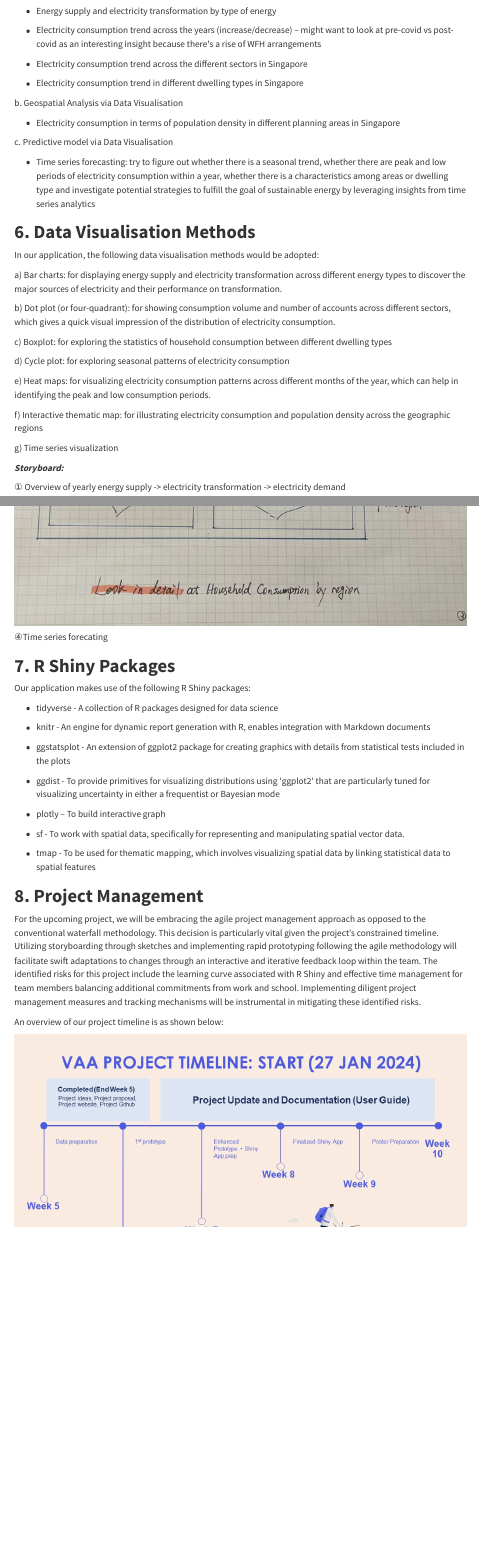
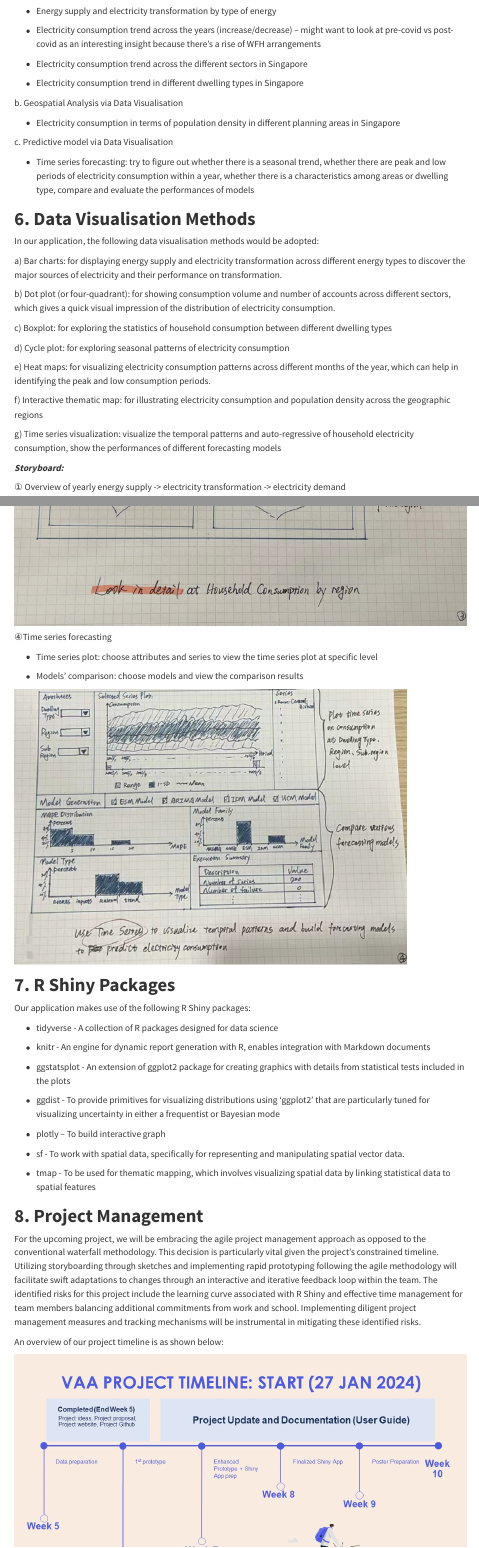
Before and after one commit to czx0727/ISSS608_Project, a Quarto document (proposal.qmd): the page in a window 1100 px wide, from 1540 px down, and a second part further down, joined at a grey line. Rendered offline with R 4.5, knitr and Pandoc in place of Quarto, with nearby package versions; menus at the side of the page are left out.

Commit message:
Made changes to proposal

```diff
--- a/proposal.qmd
+++ b/proposal.qmd
@@ -88,7 +88,7 @@ a\. Exploratory Data Analysis (EDA) via Data Visualisation
 
 -   Energy supply and electricity transformation by type of energy
 
--   Electricity consumption trend across the years (increase/decrease) -- might want to look at pre-covid vs post-covid as an interesting insight because there\'s a rise of WFH arrangements
+-   Electricity consumption trend across the years (increase/decrease) -- might want to look at pre-covid vs post-covid as an interesting insight because there's a rise of WFH arrangements
 
 -   Electricity consumption trend across the different sectors in Singapore
 
@@ -100,7 +100,7 @@ b\. Geospatial Analysis via Data Visualisation
 
 c\. Predictive model via Data Visualisation
 
--   Time series forecasting: try to figure out whether there is a seasonal trend, whether there are peak and low periods of electricity consumption within a year, whether there is a characteristics among areas or dwelling type and investigate potential strategies to fulfill the goal of sustainable energy by leveraging insights from time series analytics
+-   Time series forecasting: try to figure out whether there is a seasonal trend, whether there are peak and low periods of electricity consumption within a year, whether there is a characteristics among areas or dwelling type, compare and evaluate the performances of models
 
 # **6. Data Visualisation Methods**
 
@@ -118,7 +118,7 @@ e\) Heat maps: for visualizing electricity consumption patterns across different
 
 f\) Interactive thematic map: for illustrating electricity consumption and population density across the geographic regions
 
-g\) Time series visualization
+g\) Time series visualization: visualize the temporal patterns and auto-regressive of household electricity consumption, show the performances of different forecasting models
 
 ***Storyboard:***
 
@@ -156,7 +156,13 @@ g\) Time series visualization
 
 ![](images/3.png)
 
-④Time series forecating
+④Time series forecasting
+
+-   Time series plot: choose attributes and series to view the time series plot at specific level
+
+-   Models' comparison: choose models and view the comparison results
+
+![](images/4.png)
 
 # **7. R Shiny Packages**
 
@@ -168,7 +174,7 @@ Our application makes use of the following R Shiny packages:
 
 -   ggstatsplot - An extension of ggplot2 package for creating graphics with details from statistical tests included in the plots
 
--   ggdist - To provide primitives for visualizing distributions using \'ggplot2\' that are particularly tuned for visualizing uncertainty in either a frequentist or Bayesian mode
+-   ggdist - To provide primitives for visualizing distributions using 'ggplot2' that are particularly tuned for visualizing uncertainty in either a frequentist or Bayesian mode
 
 -   plotly -- To build interactive graph
 
```
Also changed, not shown: images/4.png (added), proposal.qmd (12 more changed lines).
